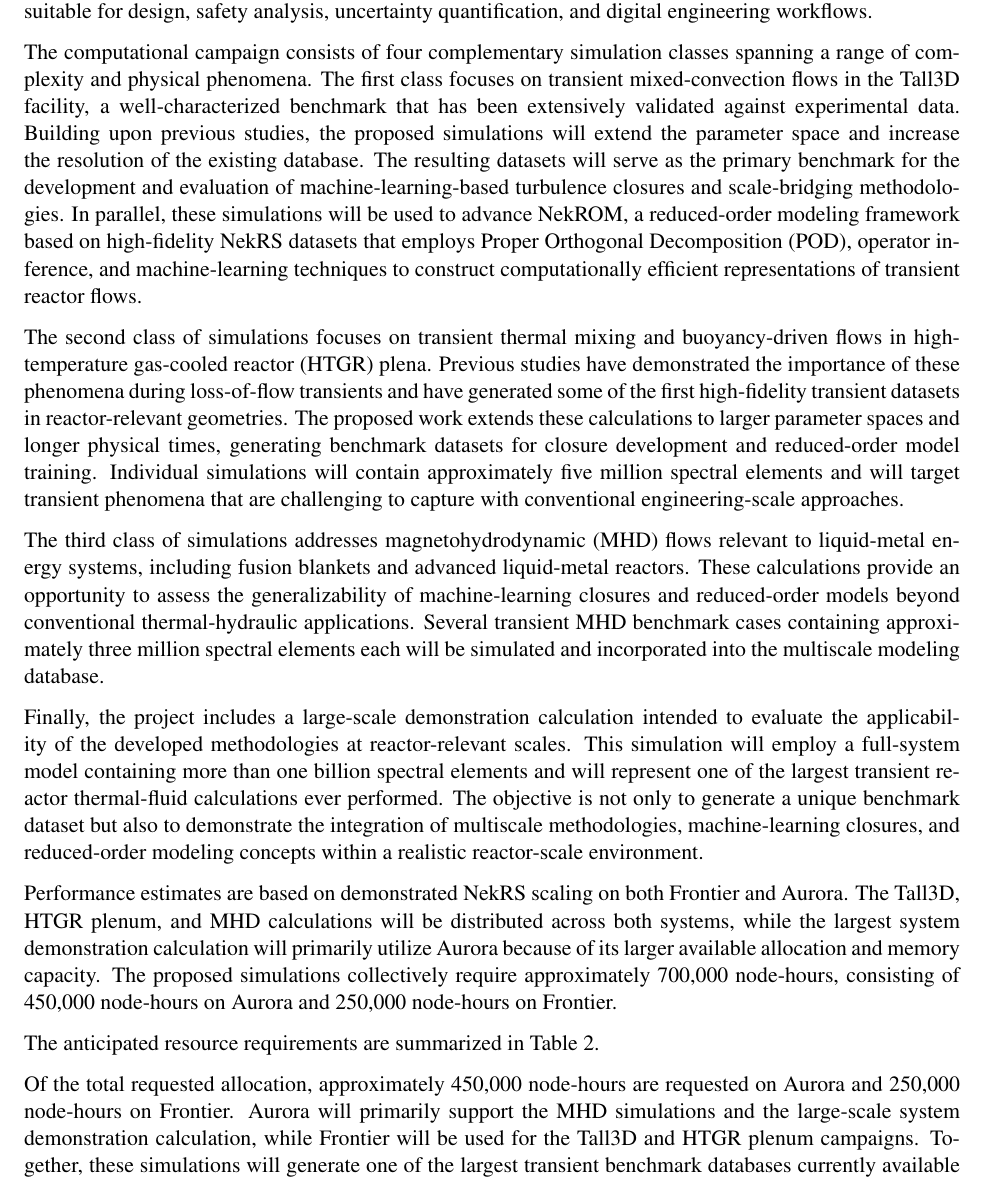
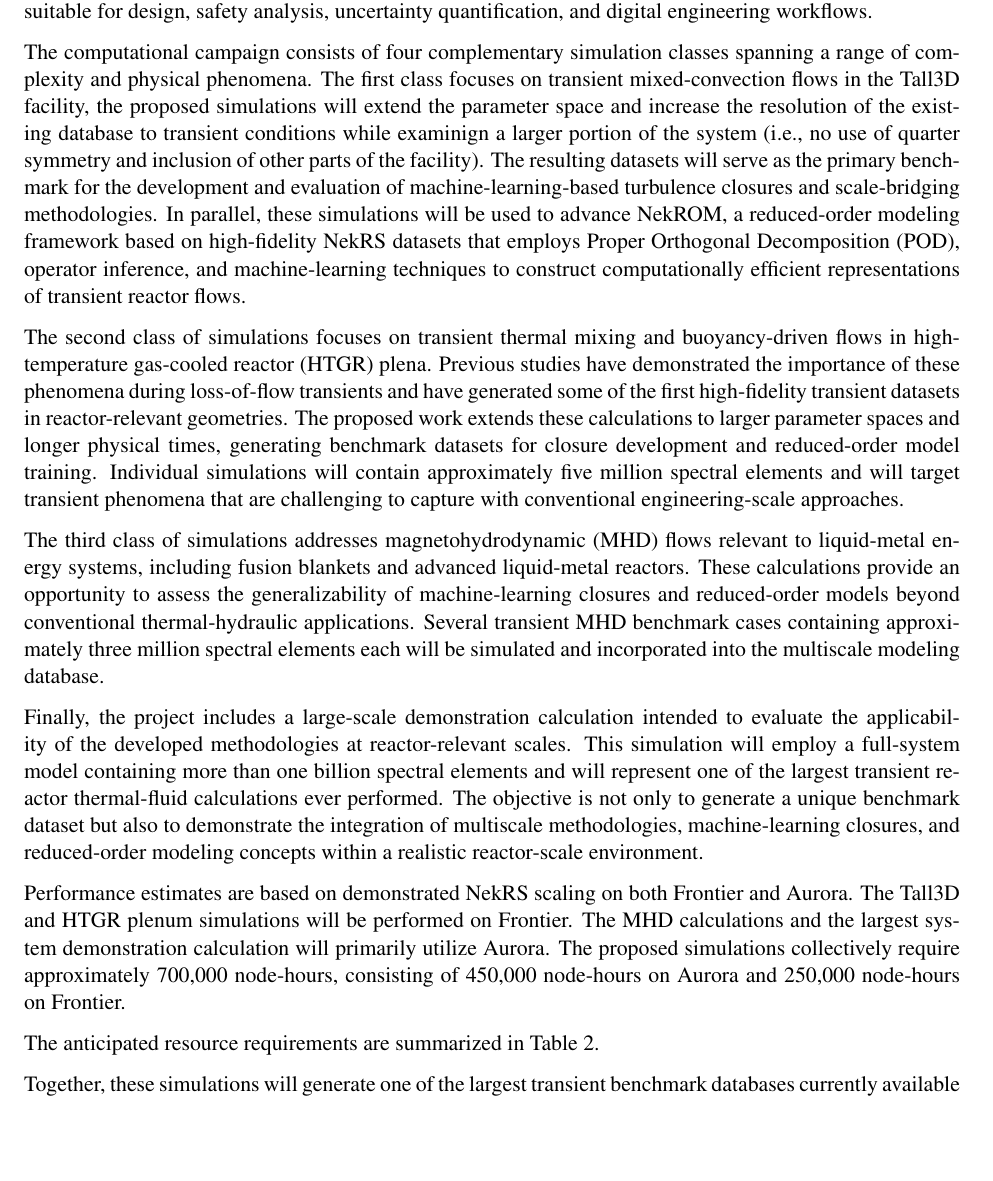
Before and after one commit to emerzari/incite2027, a LaTeX document (tex/narrative.tex): part of page 8 of 15, cut so that both start at the same text. Compiled offline with pdfLaTeX.

Commit message:
Update narrative.tex

```diff
--- a/tex/narrative.tex
+++ b/tex/narrative.tex
@@ -198,7 +198,7 @@ Total Requested Resources & & & & & 200,000 & 116 TB \\
 
 The second thrust of the proposed work focuses on the development and validation of next-generation multiscale methodologies for transient reactor thermal hydraulics. The primary objective is to generate benchmark-quality datasets that can be used to develop machine-learning-based closures, physics-constrained reduced-order models, and advanced scale-bridging methodologies for reactor analysis. These activities directly support the broader goal of translating high-fidelity simulations into predictive engineering-scale tools suitable for design, safety analysis, uncertainty quantification, and digital engineering workflows.
 
-The computational campaign consists of four complementary simulation classes spanning a range of complexity and physical phenomena. The first class focuses on transient mixed-convection flows in the Tall3D facility, a well-characterized benchmark that has been extensively validated against experimental data. Building upon previous studies, the proposed simulations will extend the parameter space and increase the resolution of the existing database. The resulting datasets will serve as the primary benchmark for the development and evaluation of machine-learning-based turbulence closures and scale-bridging methodologies. In parallel, these simulations will be used to advance NekROM, a reduced-order modeling framework based on high-fidelity NekRS datasets that employs Proper Orthogonal Decomposition (POD), operator inference, and machine-learning techniques to construct computationally efficient representations of transient reactor flows.
+The computational campaign consists of four complementary simulation classes spanning a range of complexity and physical phenomena. The first class focuses on transient mixed-convection flows in the Tall3D facility, the proposed simulations will extend the parameter space and increase the resolution of the existing database to transient conditions while examinign a larger portion of the system (i.e., no use of quarter symmetry and inclusion of other parts of the facility). The resulting datasets will serve as the primary benchmark for the development and evaluation of machine-learning-based turbulence closures and scale-bridging methodologies. In parallel, these simulations will be used to advance NekROM, a reduced-order modeling framework based on high-fidelity NekRS datasets that employs Proper Orthogonal Decomposition (POD), operator inference, and machine-learning techniques to construct computationally efficient representations of transient reactor flows.
 
 The second class of simulations focuses on transient thermal mixing and buoyancy-driven flows in high-temperature gas-cooled reactor (HTGR) plena. Previous studies have demonstrated the importance of these phenomena during loss-of-flow transients and have generated some of the first high-fidelity transient datasets in reactor-relevant geometries. The proposed work extends these calculations to larger parameter spaces and longer physical times, generating benchmark datasets for closure development and reduced-order model training. Individual simulations will contain approximately five million spectral elements and will target transient phenomena that are challenging to capture with conventional engineering-scale approaches.
 
@@ -206,7 +206,7 @@ The third class of simulations addresses magnetohydrodynamic (MHD) flows relevan
 
 Finally, the project includes a large-scale demonstration calculation intended to evaluate the applicability of the developed methodologies at reactor-relevant scales. This simulation will employ a full-system model containing more than one billion spectral elements and will represent one of the largest transient reactor thermal-fluid calculations ever performed. The objective is not only to generate a unique benchmark dataset but also to demonstrate the integration of multiscale methodologies, machine-learning closures, and reduced-order modeling concepts within a realistic reactor-scale environment.
 
-Performance estimates are based on demonstrated NekRS scaling on both Frontier and Aurora. The Tall3D, HTGR plenum, and MHD calculations will be distributed across both systems, while the largest system demonstration calculation will primarily utilize Aurora because of its larger available allocation and memory capacity. The proposed simulations collectively require approximately 700,000 node-hours, consisting of 450,000 node-hours on Aurora and 250,000 node-hours on Frontier.
+Performance estimates are based on demonstrated NekRS scaling on both Frontier and Aurora. The Tall3D and HTGR plenum simulations will be performed on Frontier. The MHD calculations and the largest system demonstration calculation will primarily utilize Aurora. The proposed simulations collectively require approximately 700,000 node-hours, consisting of 450,000 node-hours on Aurora and 250,000 node-hours on Frontier.
 
 The anticipated resource requirements are summarized in Table~\ref{tab:multiscale_resources}.
 
@@ -231,7 +231,7 @@ Total Requested Resources & & & & & 700,000 & 180 TB \\
 \end{tabular}
 \end{table}
 
-Of the total requested allocation, approximately 450,000 node-hours are requested on Aurora and 250,000 node-hours on Frontier. Aurora will primarily support the MHD simulations and the large-scale system demonstration calculation, while Frontier will be used for the Tall3D and HTGR plenum campaigns. Together, these simulations will generate one of the largest transient benchmark databases currently available for reactor thermal hydraulics and will provide the foundation for the development of machine-learning closures, reduced-order models, and multiscale methodologies within the DOE NEAMS ecosystem.
+Together, these simulations will generate one of the largest transient benchmark databases currently available for reactor thermal hydraulics and will provide the foundation for the development of machine-learning closures, reduced-order models, and multiscale methodologies within the DOE NEAMS ecosystem.
 
 \vspace{-.25in}
 \section*{TECHNICAL ASSESSMENT}
```
Also changed, not shown: tex/narrative.tex (8 more changed lines).
